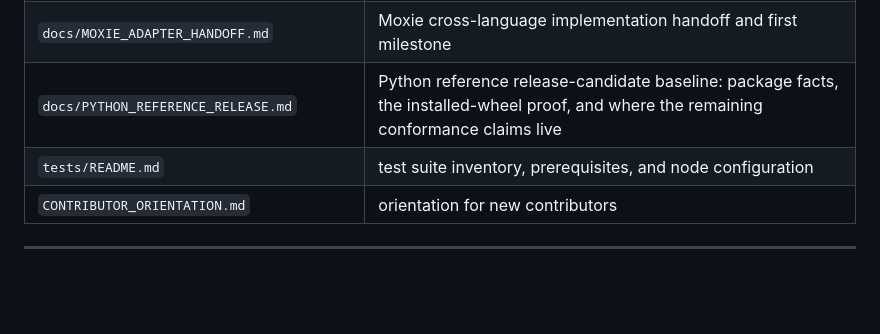
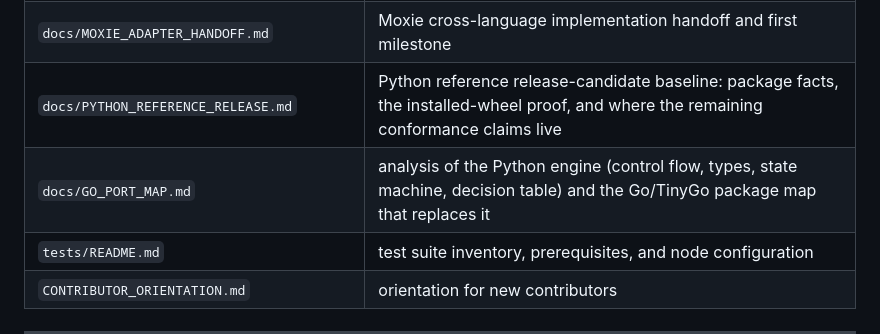
Before and after one commit to gjbrr/blake-swap, a Markdown page: README.md, the part around the change. Rendered like a GitHub page; blank space fills up the shorter version.

```diff
--- a/README.md
+++ b/README.md
@@ -325,6 +325,7 @@ silently omitting them.
 | `docs/ADAPTER_WIRE_PROTOCOL.md` | language-neutral JSON subprocess adapter protocol |
 | `docs/MOXIE_ADAPTER_HANDOFF.md` | Moxie cross-language implementation handoff and first milestone |
 | `docs/PYTHON_REFERENCE_RELEASE.md` | Python reference release-candidate baseline: package facts, the installed-wheel proof, and where the remaining conformance claims live |
+| `docs/GO_PORT_MAP.md` | analysis of the Python engine (control flow, types, state machine, decision table) and the Go/TinyGo package map that replaces it |
 | `tests/README.md` | test suite inventory, prerequisites, and node configuration |
 | `CONTRIBUTOR_ORIENTATION.md` | orientation for new contributors |
 
```
Also changed, not shown: docs/GO_PORT_MAP.md (added, +300 -0 lines).
